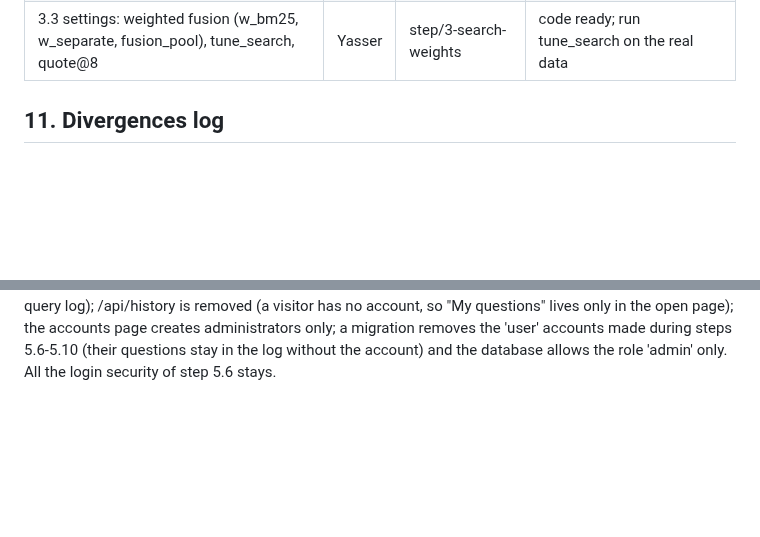
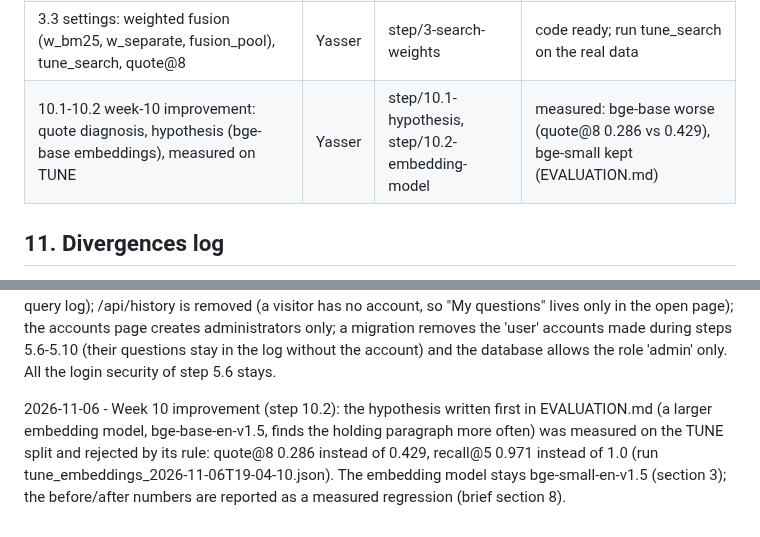
Before and after one commit to Edwinuniv/Case-Law-Research-Assistant, a Markdown page: SPEC.md, 2 parts joined by grey strips. Drawn GitHub-style; blank space fills up the shorter version.

Commit message:
SPEC: step 10.2 status and the week-10 result in the divergences log
Co-Authored-By: Claude Opus 5.5 <noreply@anthropic.com>
Claude-Session: https://claude.ai/code/session_012aaHLU8aieT1ecf5v3HEEC

```diff
--- a/SPEC.md
+++ b/SPEC.md
@@ -230,6 +230,7 @@ Week 2 and later (1.8 was merged in PR #5):
 | 5.11 public research: only the administrator logs in (instructor, SR33); /api/ask and /api/passage open to visitors; /api/history removed; user accounts removed by a migration | Joe | step/5.11-public-research | checked in a browser (test database, fake model); 141 tests pass |
 | Design of the React pages: sober legal style (navy, gold accent, serif headings, admin menu on the left); CSS only plus the header brand and admin menu | Joe | feature/react-design | checked in a browser (test database); 141 tests pass |
 | 3.3 settings: weighted fusion (w_bm25, w_separate, fusion_pool), tune_search, quote@8 | Yasser | step/3-search-weights | code ready; run tune_search on the real data |
+| 10.1-10.2 week-10 improvement: quote diagnosis, hypothesis (bge-base embeddings), measured on TUNE | Yasser | step/10.1-hypothesis, step/10.2-embedding-model | measured: bge-base worse (quote@8 0.286 vs 0.429), bge-small kept (EVALUATION.md) |
 
 ## 11. Divergences log
 
@@ -308,3 +309,9 @@ the CSRF token, SR3 and the query log); /api/history is removed (a visitor has n
 questions" lives only in the open page); the accounts page creates administrators only; a migration
 removes the 'user' accounts made during steps 5.6-5.10 (their questions stay in the log without the
 account) and the database allows the role 'admin' only. All the login security of step 5.6 stays.
+
+2026-11-06 - Week 10 improvement (step 10.2): the hypothesis written first in EVALUATION.md (a larger
+embedding model, bge-base-en-v1.5, finds the holding paragraph more often) was measured on the TUNE
+split and rejected by its rule: quote@8 0.286 instead of 0.429, recall@5 0.971 instead of 1.0
+(run tune_embeddings_2026-11-06T19-04-10.json). The embedding model stays bge-small-en-v1.5 (section 3);
+the before/after numbers are reported as a measured regression (brief section 8).
```
